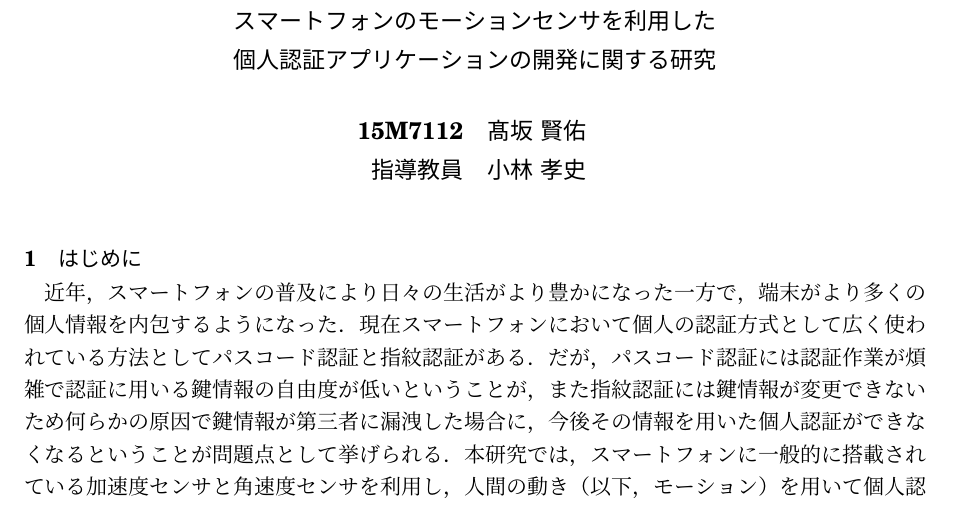
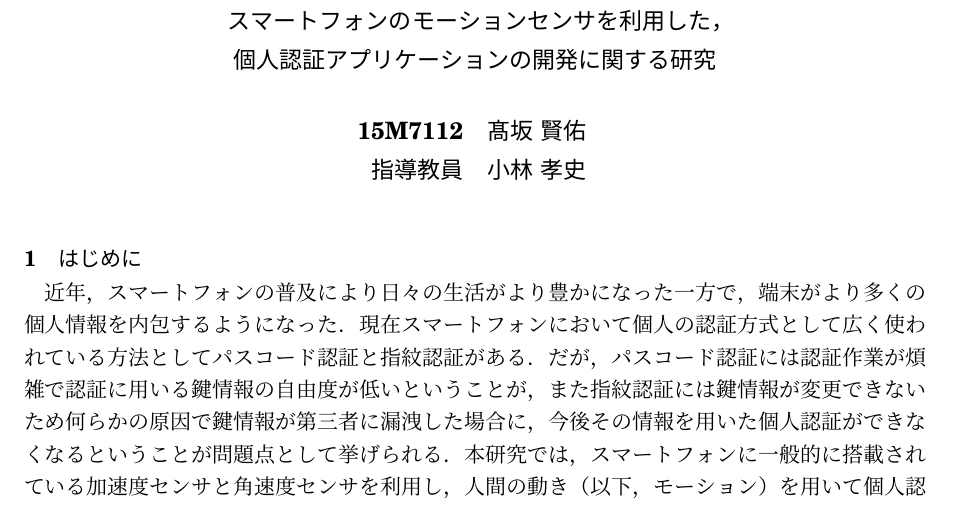
Before and after one commit to arkenous/master-thesis, a LaTeX document (summary/summary.tex): part of page 1 of 2, cut so that both start at the same text. Compiled offline with pLaTeX and dvipdfmx.

Commit message:
Modify title

```diff
--- a/summary/summary.tex
+++ b/summary/summary.tex
@@ -59,7 +59,7 @@ showstringspaces=false,
 
 \usepackage[master]{gaiyo}
 
-\title{スマートフォンのモーションセンサを利用した\\個人認証アプリケーションの開発に関する研究}
+\title{スマートフォンのモーションセンサを利用した，\\個人認証アプリケーションの開発に関する研究}
 \id{15M7112}
 \author{\UTF{9AD9}坂 賢佑}
 \teacher{小林 孝史}
```
